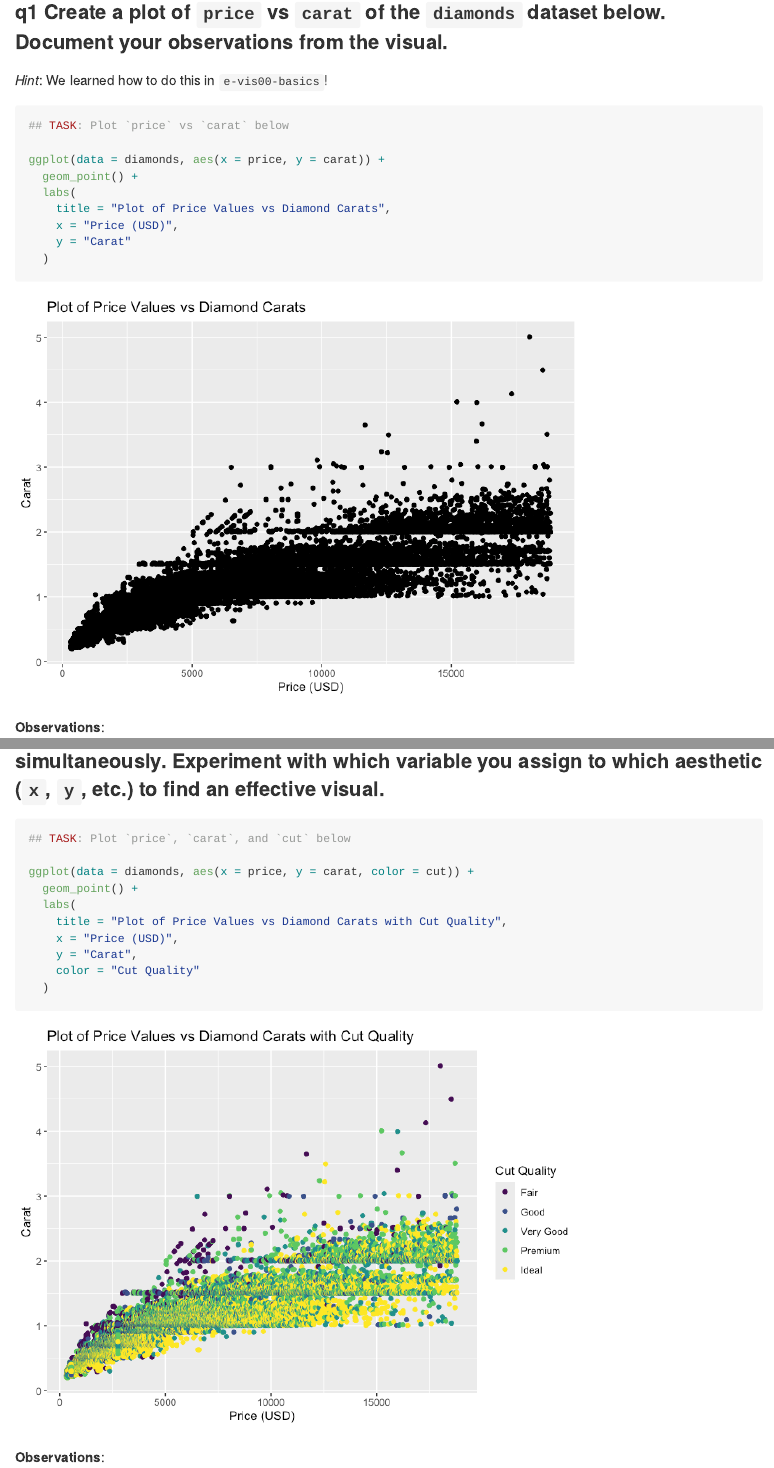
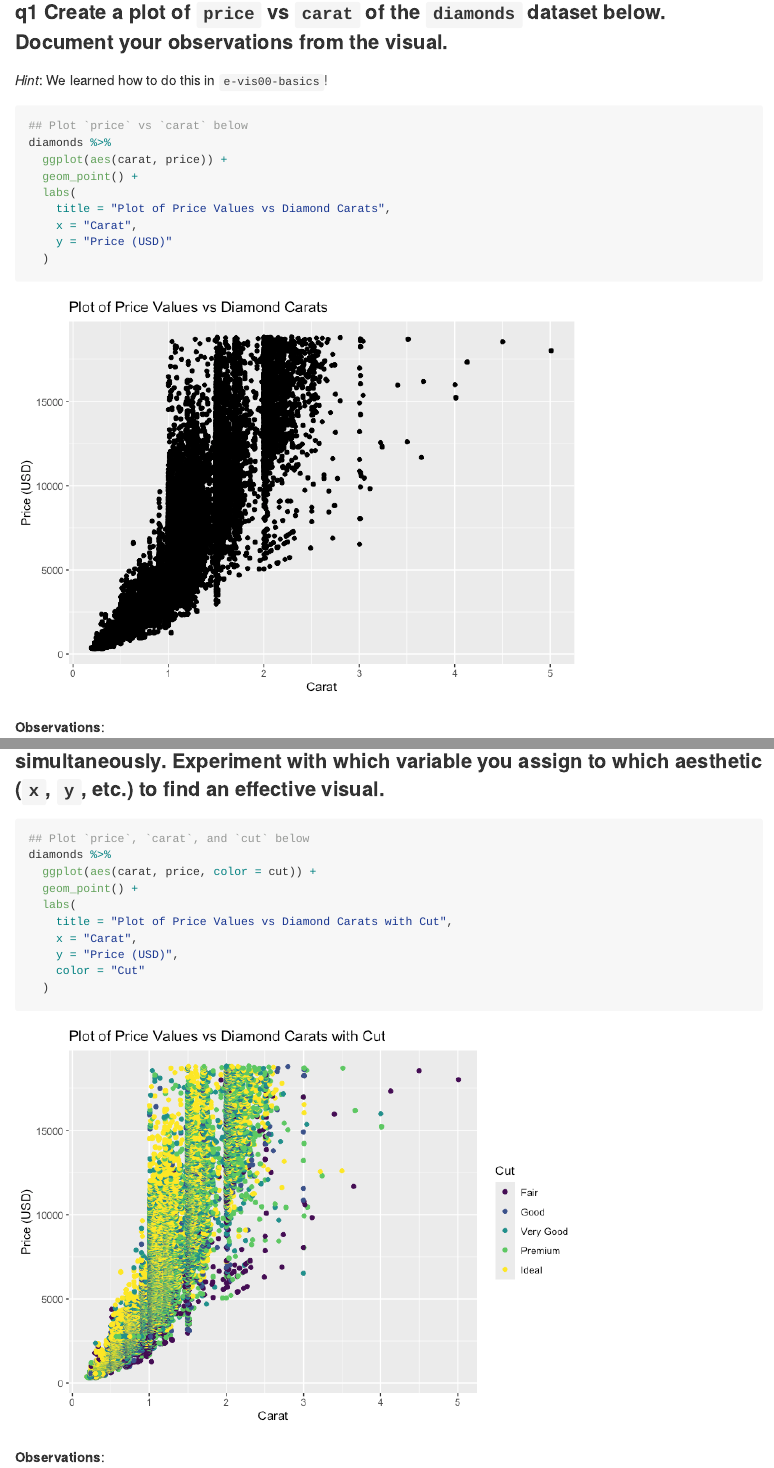
Before and after one commit to sparshgup/data-science-olin-s2025, an R Markdown document (challenges/c00-diamonds-assignment.Rmd): the page in a window 1100 px wide, from 2000 px down, and a second part further down, joined at a grey line. The pictures show the output file challenges/c00-diamonds-assignment.md that the author committed with the source, drawn offline in the style of GitHub.

Commit message:
resubmit c00

````diff
--- a/challenges/c00-diamonds-assignment.Rmd
+++ b/challenges/c00-diamonds-assignment.Rmd
@@ -57,14 +57,14 @@ In this first stage, you will explore the `diamonds` dataset and document your o
 *Hint*: We learned how to do this in `e-vis00-basics`!
 
 ```{r q1-task}
-## TASK: Plot `price` vs `carat` below
-
-ggplot(data = diamonds, aes(x = price, y = carat)) +
+## Plot `price` vs `carat` below
+diamonds %>%
+  ggplot(aes(carat, price)) +
   geom_point() +
   labs(
     title = "Plot of Price Values vs Diamond Carats",
-    x = "Price (USD)",
-    y = "Carat"
+    x = "Carat",
+    y = "Price (USD)"
   )
 
 ```
@@ -80,15 +80,15 @@ ggplot(data = diamonds, aes(x = price, y = carat)) +
 ### **q2** Create a visualization showing variables `carat`, `price`, and `cut` simultaneously. Experiment with which variable you assign to which aesthetic (`x`, `y`, etc.) to find an effective visual.
 
 ```{r q2-task}
-## TASK: Plot `price`, `carat`, and `cut` below
-
-ggplot(data = diamonds, aes(x = price, y = carat, color = cut)) +
+## Plot `price`, `carat`, and `cut` below
+diamonds %>%
+  ggplot(aes(carat, price, color = cut)) +
   geom_point() +
   labs(
-    title = "Plot of Price Values vs Diamond Carats with Cut Quality",
-    x = "Price (USD)",
-    y = "Carat",
-    color = "Cut Quality"
+    title = "Plot of Price Values vs Diamond Carats with Cut",
+    x = "Carat",
+    y = "Price (USD)",
+    color = "Cut"
   )
 
 ```
````
Also changed, not shown: challenges/c00-diamonds-assignment.md, challenges/c00-diamonds-assignment_files/figure-gfm/q1-task-1.png, challenges/c00-diamonds-assignment_files/figure-gfm/q2-task-1.png.
